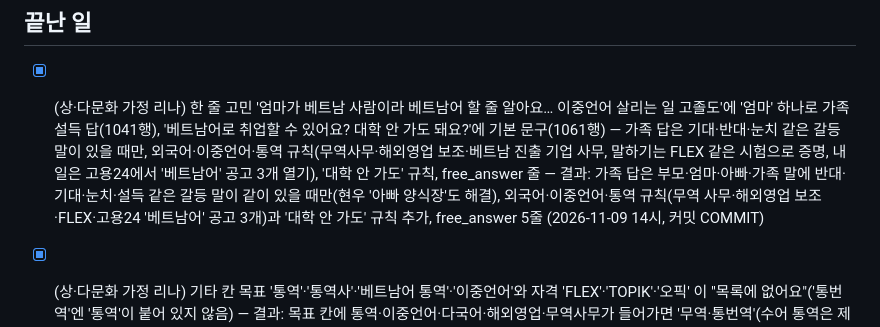
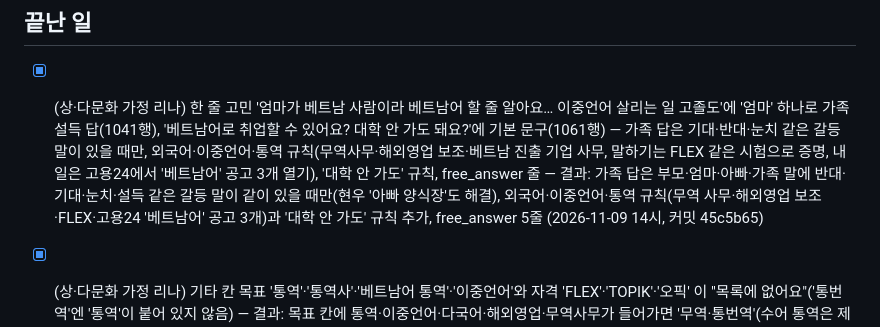
Before and after one commit to pyojigi/pyojigi, a Markdown page: IMPROVE_QUEUE.md, the part around the change. GitHub-like rendering.

Commit message:
대기열 끝난 일에 커밋 번호 적음
Co-Authored-By: Claude Opus 5.5 <noreply@anthropic.com>
Claude-Session: https://claude.ai/code/session_01SKfEgWSt8NxuZHakV1TwZd

```diff
--- a/IMPROVE_QUEUE.md
+++ b/IMPROVE_QUEUE.md
@@ -45,7 +45,7 @@
 - [ ] (중·느린 학습자 준호) '이건 아니에요' 이유에 '나한테 너무 어려워 보여요' 없음(MISSWHY 1925행, CLAUDE.md 2-3 처리 규칙도 한 줄), 중간 화면 '경로의 현실성을 정해요'(1530행)·'아직 판단하기 일러요'(1535행) 어려운 말, 진행 숫자 32→36→37
 
 ## 끝난 일
-- [x] (상·다문화 가정 리나) 한 줄 고민 '엄마가 베트남 사람이라 베트남어 할 줄 알아요… 이중언어 살리는 일 고졸도'에 '엄마' 하나로 가족 설득 답(1041행), '베트남어로 취업할 수 있어요? 대학 안 가도 돼요?'에 기본 문구(1061행) — 가족 답은 기대·반대·눈치 같은 갈등 말이 있을 때만, 외국어·이중언어·통역 규칙(무역사무·해외영업 보조·베트남 진출 기업 사무, 말하기는 FLEX 같은 시험으로 증명, 내일은 고용24에서 '베트남어' 공고 3개 열기), '대학 안 가도' 규칙, free_answer 줄 — 결과: 가족 답은 부모·엄마·아빠·가족 말에 반대·기대·눈치·설득 같은 갈등 말이 같이 있을 때만(현우 '아빠 양식장'도 해결), 외국어·이중언어·통역 규칙(무역 사무·해외영업 보조·FLEX·고용24 '베트남어' 공고 3개)과 '대학 안 가도' 규칙 추가, free_answer 5줄 (2026-11-09 14시, 커밋 COMMIT)
+- [x] (상·다문화 가정 리나) 한 줄 고민 '엄마가 베트남 사람이라 베트남어 할 줄 알아요… 이중언어 살리는 일 고졸도'에 '엄마' 하나로 가족 설득 답(1041행), '베트남어로 취업할 수 있어요? 대학 안 가도 돼요?'에 기본 문구(1061행) — 가족 답은 기대·반대·눈치 같은 갈등 말이 있을 때만, 외국어·이중언어·통역 규칙(무역사무·해외영업 보조·베트남 진출 기업 사무, 말하기는 FLEX 같은 시험으로 증명, 내일은 고용24에서 '베트남어' 공고 3개 열기), '대학 안 가도' 규칙, free_answer 줄 — 결과: 가족 답은 부모·엄마·아빠·가족 말에 반대·기대·눈치·설득 같은 갈등 말이 같이 있을 때만(현우 '아빠 양식장'도 해결), 외국어·이중언어·통역 규칙(무역 사무·해외영업 보조·FLEX·고용24 '베트남어' 공고 3개)과 '대학 안 가도' 규칙 추가, free_answer 5줄 (2026-11-09 14시, 커밋 45c5b65)
 - [x] (상·다문화 가정 리나) 기타 칸 목표 '통역'·'통역사'·'베트남어 통역'·'이중언어'와 자격 'FLEX'·'TOPIK'·'오픽' 이 "목록에 없어요"('통번역'엔 '통역'이 붙어 있지 않음) — 결과: 목표 칸에 통역·이중언어·다국어·해외영업·무역사무가 들어가면 '무역·통번역'(수어 통역은 제외), 자격 줄임말에 FLEX·OPIc·토플·텝스·토스·IELTS·TOPIK·HSK·JPT→외국어 점수, 자격 칸에 '베트남어'·'중국어 회화'처럼 점수 없는 언어를 적으면 '점수 있으면 외국어 점수, 없으면 딱히 없음, FLEX 같은 시험으로 증명, 하고 싶은 일에서 무역·통번역' 안내, etc_match 13줄 (하린 항목의 IELTS·오픽·토스도 같이 해결) (2026-11-08 오후, 이번 커밋)
 - [x] (상·워홀 고민 하린) 상황 보기에 알바·계약직 없음, 지금 하는 일 기타 칸 '호텔 프런트'·'리셉션' 못 알아들음, '매장·서비스' 보기가 사무 묶음 안에 숨음 — 결과: 20대 이상 상황에 '알바·계약직으로 일하는 중이다'(plat 표시를 같이 붙여 '지금 일 유지·비는 시간대' 문구), ETCA_CUR 에 호텔·프런트·프론트·리셉션·객실→매장, 지금 하는 일 묶음을 '매장·서비스·교육·돌봄'/'사무·IT·영업·디자인'으로 나눔, etc_match 4줄 (2026-11-07 오후, 이번 커밋)
 - [x] (상·워홀 고민 하린) 한 줄 고민 '호주 워홀 갈지 한국에서 취업할지… 25살인데 늦을까요'에 두 번 모두 '하고 싶은 게 없는 건 이상한 게 아니에요'(워홀·해외 규칙 0개) — 결과: 워홀·해외 취업 답(돌아와 이어 갈 길 먼저 정하기·현지 비슷한 일 기록·영어 점수 목표, 내일은 외교부 워킹홀리데이 인포센터에서 그 나라 올해 조건 확인, 월드잡플러스), 워홀 고민엔 '처음부터 다시 시작하는 길은 손해' 나이 답 빠짐, free_answer 검사 2줄 (2026-11-06 오후, 이번 커밋)
```
